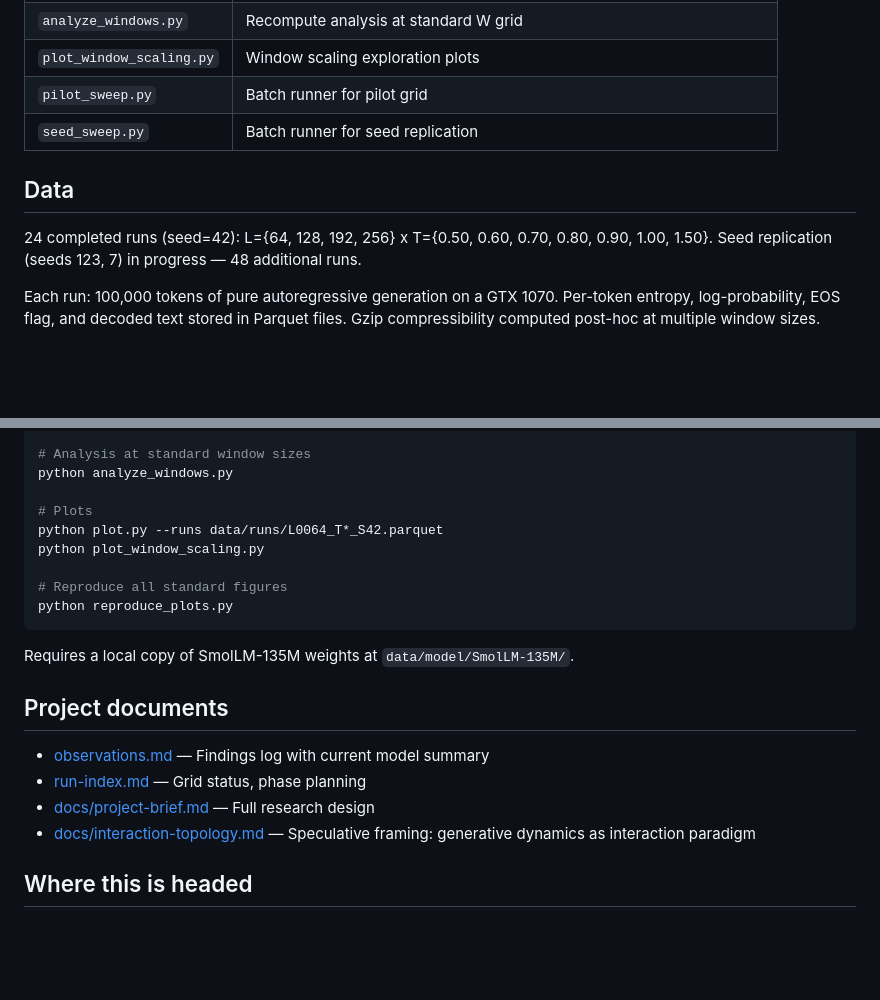
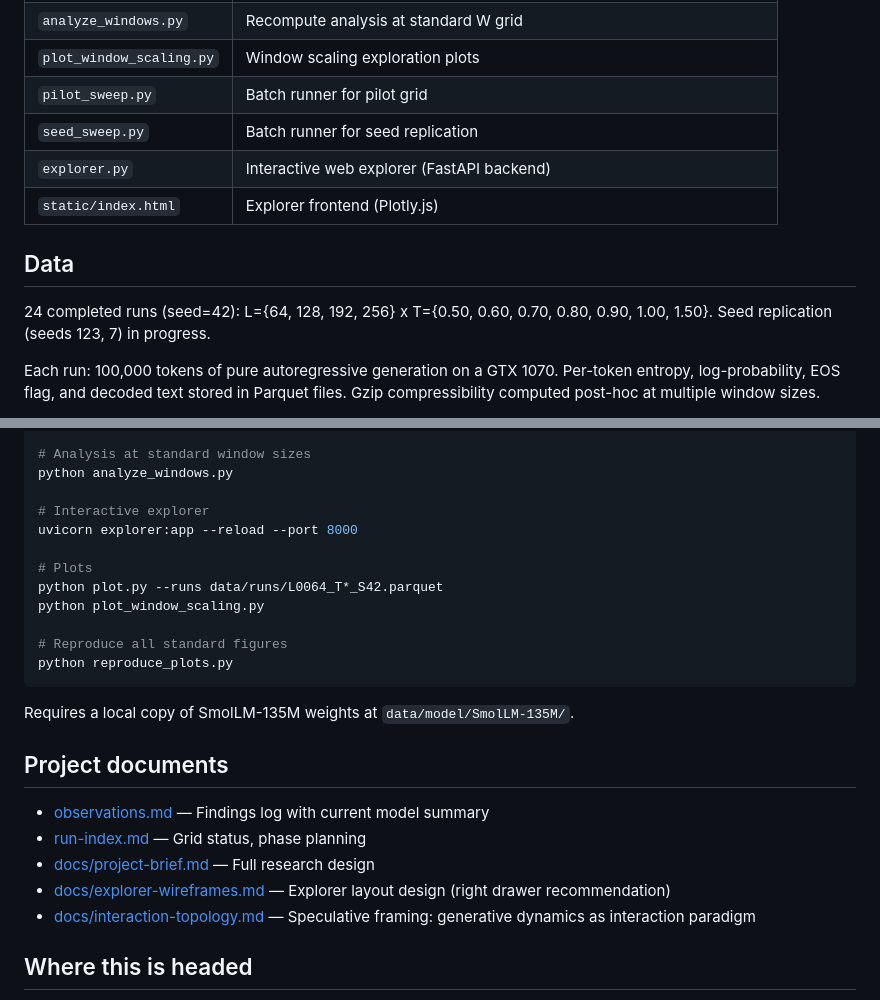
Before and after one commit to ddisisto/autoloop, a Markdown page: README.md, 2 parts joined by grey strips. Drawn GitHub-style; blank space fills up the shorter version.

```diff
--- a/README.md
+++ b/README.md
@@ -41,10 +41,12 @@ Scripts, not a package. Flat layout.
 | `plot_window_scaling.py` | Window scaling exploration plots |
 | `pilot_sweep.py` | Batch runner for pilot grid |
 | `seed_sweep.py` | Batch runner for seed replication |
+| `explorer.py` | Interactive web explorer (FastAPI backend) |
+| `static/index.html` | Explorer frontend (Plotly.js) |
 
 ## Data
 
-24 completed runs (seed=42): L={64, 128, 192, 256} x T={0.50, 0.60, 0.70, 0.80, 0.90, 1.00, 1.50}. Seed replication (seeds 123, 7) in progress — 48 additional runs.
+24 completed runs (seed=42): L={64, 128, 192, 256} x T={0.50, 0.60, 0.70, 0.80, 0.90, 1.00, 1.50}. Seed replication (seeds 123, 7) in progress.
 
 Each run: 100,000 tokens of pure autoregressive generation on a GTX 1070. Per-token entropy, log-probability, EOS flag, and decoded text stored in Parquet files. Gzip compressibility computed post-hoc at multiple window sizes.
 
@@ -64,6 +66,9 @@ python generate.py --context-length 64 --temperature 1.0 --seed 42 \
 # Analysis at standard window sizes
 python analyze_windows.py
 
+# Interactive explorer
+uvicorn explorer:app --reload --port 8000
+
 # Plots
 python plot.py --runs data/runs/L0064_T*_S42.parquet
 python plot_window_scaling.py
@@ -79,6 +84,7 @@ Requires a local copy of SmolLM-135M weights at `data/model/SmolLM-135M/`.
 - [observations.md](observations.md) — Findings log with current model summary
 - [run-index.md](run-index.md) — Grid status, phase planning
 - [docs/project-brief.md](docs/project-brief.md) — Full research design
+- [docs/explorer-wireframes.md](docs/explorer-wireframes.md) — Explorer layout design (right drawer recommendation)
 - [docs/interaction-topology.md](docs/interaction-topology.md) — Speculative framing: generative dynamics as interaction paradigm
 
 ## Where this is headed
```
Also changed, not shown: CLAUDE.md (+13 -5 lines).
